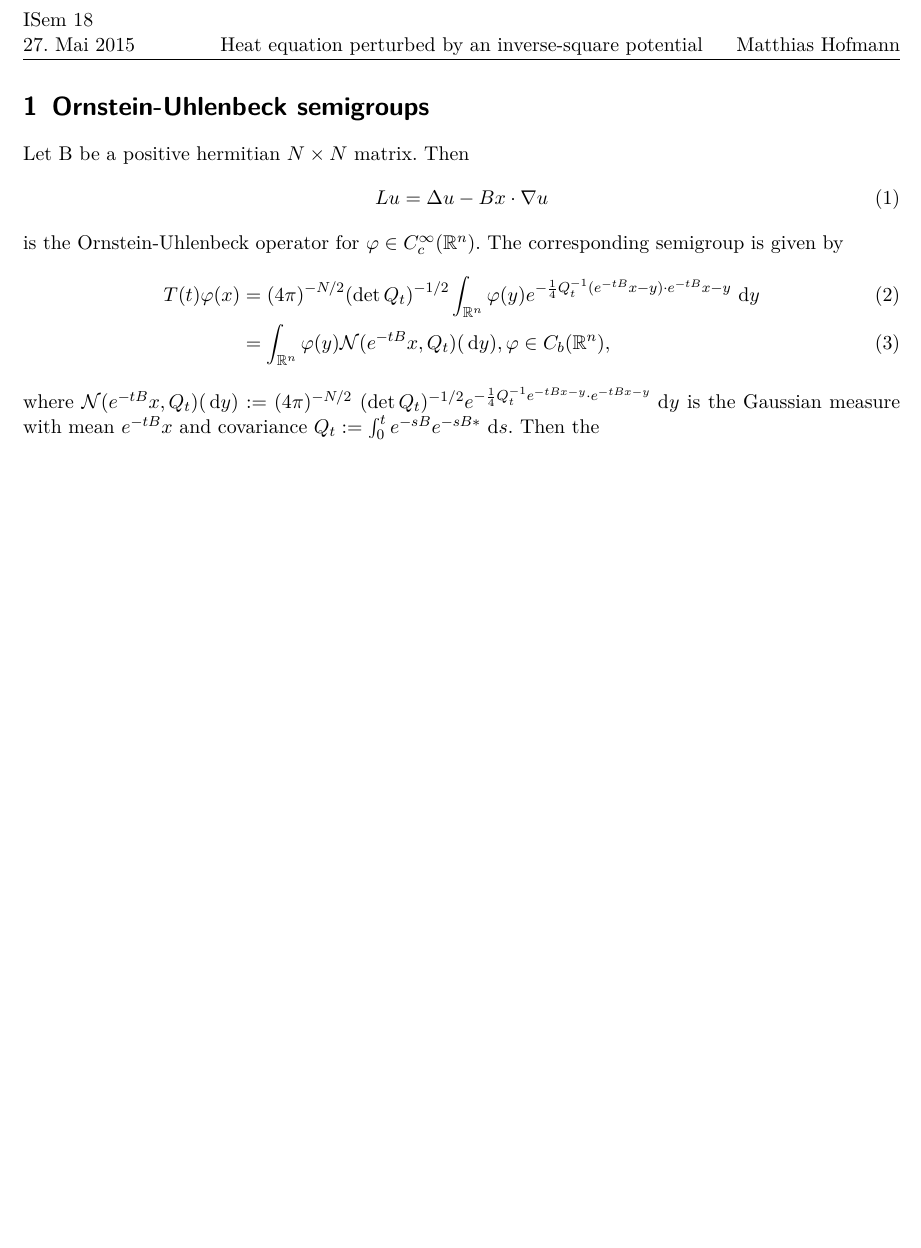
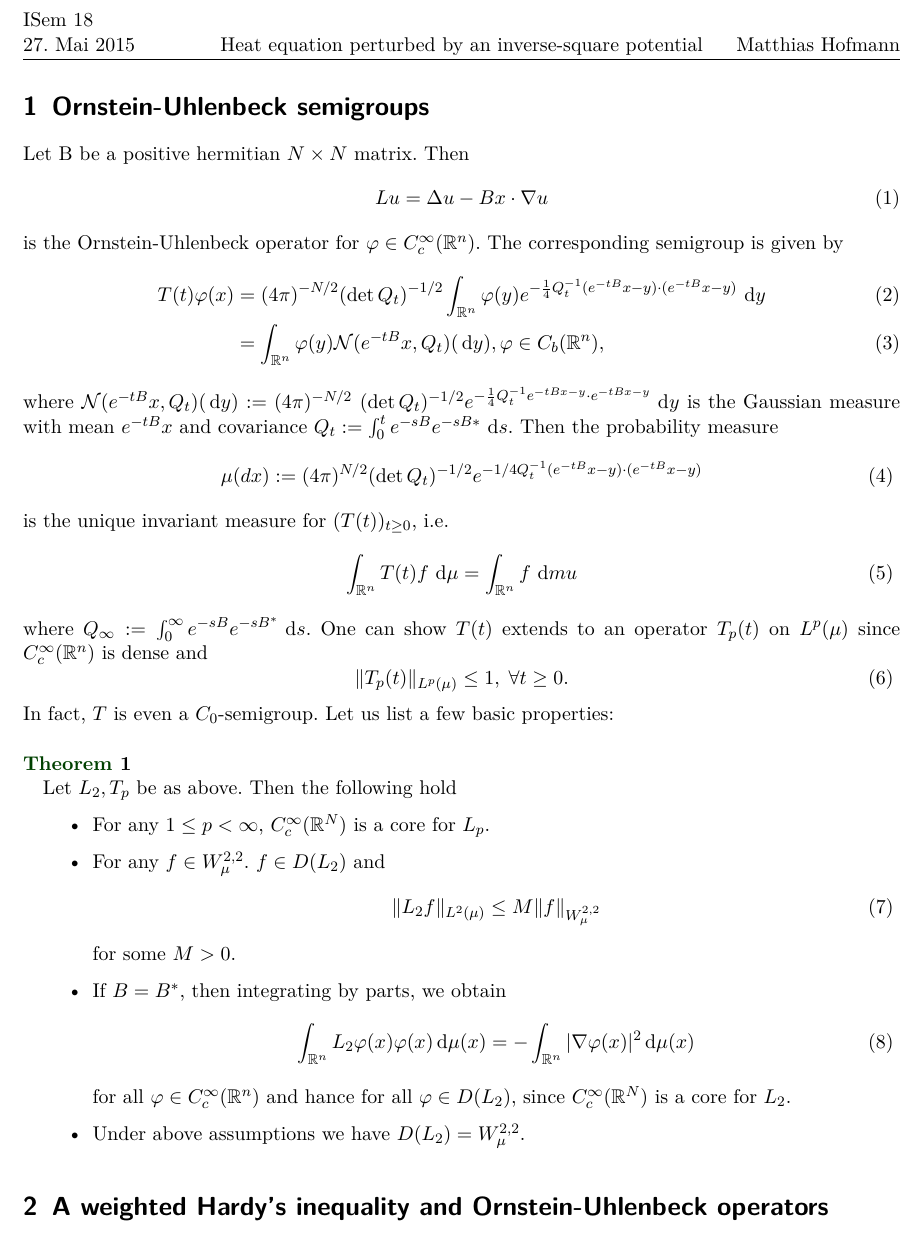
Before and after one commit to mathematiker/Isem18, a LaTeX document (handout.tex): part of the page, cut so that both start at the same text, the shorter picture padded with empty space. Compiled offline with pdfLaTeX.

Commit message:
First chapter complete?

```diff
--- a/handout.tex
+++ b/handout.tex
@@ -18,11 +18,42 @@ Lu=\Delta u- B x \cdot \nabla u
 \end{align}
 is the Ornstein-Uhlenbeck operator for $\phi \in C_c^\infty(\mathbb R^n)$. The corresponding semigroup is given by
 \begin{align}
-T(t) \phi(x) &=(4\pi)^{-N/2} (\det Q_t)^{-1/2} \int_{\mathbb R^n} \phi(y) e^{-\frac{1}{4} Q_t^{-1}(e^{-tB} x-y) \cdot e^{-tB} x-y}\, \dx[y]\\
+T(t) \phi(x) &=(4\pi)^{-N/2} (\det Q_t)^{-1/2} \int_{\mathbb R^n} \phi(y) e^{-\frac{1}{4} Q_t^{-1}(e^{-tB} x-y) \cdot (e^{-tB} x-y)}\, \dx[y]\\
 &= \int_{\mathbb R^n} \phi(y) \mathcal N(e^{-tB} x, Q_t)(\dx[y]), \phi \in C_b(\mathbb R^n),
 \end{align}
 where $\mathcal N(e^{-tB} x, Q_t)(\dx[y]):=(4\pi)^{-N/2} $ %
-$(\det Q_t)^{-1/2} e^{-\frac{1}{4} Q_t^{-1} e^{-tB x - y}\cdot e^{-tB x-y}}\, \dx[y]$ is the Gaussian measure with mean $e^{-tB}x$ and covariance $Q_t:= \int_0^t e^{-sB} e^{-sB*}\,\dx[s]$.  Then the
+$(\det Q_t)^{-1/2} e^{-\frac{1}{4} Q_t^{-1} e^{-tB x - y}\cdot e^{-tB x-y}}\, \dx[y]$ is the Gaussian measure with mean $e^{-tB}x$ and covariance $Q_t:= \int_0^t e^{-sB} e^{-sB*}\,\dx[s]$.  Then the probability measure
+\begin{equation}
+\mu(dx):=(4\pi)^{N/2} (\det Q_t)^{-1/2} e^{-1/4 Q_t^{-1}(e^{-tB} x-y)\cdot (e^{-tB} x-y)}
+\end{equation}
+is the unique invariant measure for $(T(t))_{t\ge 0}$, i.e.
+\begin{equation}
+\int_{\mathbb R^n}T(t) f\,\dx[\mu] = \int_{\mathbb R^n} f\, \dx[mu]
+\end{equation}
+where $Q_\infty:=\int_0^\infty e^{-sB}e^{-sB^*}\, \dx[s]$. One can show $T(t)$ extends to an operator $T_p(t)$ on $L^p(\mu)$ since $C_c^\infty(\mathbb R^n)$ is dense and
+\begin{equation}
+\|T_p(t)\|_{L^p(\mu)} \le 1, \forall t\ge 0.
+\end{equation}
+In fact, $T$ is even a $C_0$-semigroup. Let us list a few basic properties:
+\begin{thm}
+Let $L_2, T_p$ be as above. Then the following hold
+\begin{itemize}
+\item For any $1\le p <\infty$, $C_c^\infty(\mathbb R^N)$ is a core for $L_p$.
+\item For any $f\in W_\mu^{2,2}$. $f\in D(L_2)$ and
+\begin{equation}
+\|L_2 f\|_{L^2(\mu)} \le M \| f\|_{W_\mu^{2,2}}
+\end{equation}
+for some $M>0$.
+\item If $B=B^*$, then integrating by parts, we obtain
+\begin{equation}
+\int_{\mathbb R^n} L_2 \phi(x) \phi(x) \, \mathrm d\mu(x) = - \int_{\mathbb R^n} |\nabla \phi(x)|^2\, \mathrm d\mu(x)
+\end{equation}
+for all $\phi \in C_c^\infty(\mathbb R^n)$ and hance for all $\phi \in D(L_2)$, since $C_c^\infty(\mathbb R^N)$ is a core for $L_2$.
+\item Under above assumptions we have $D(L_2) = W_{\mu}^{2,2}$.
+\end{itemize}
+\end{thm}
+
+\section{A weighted Hardy's inequality and Ornstein-Uhlenbeck operators}
 
 \begin{thebibliography}{tief}
 \bibitem{1} Abdelaziz Rhandi: {\it Heat and Ornstein-Uhlenbeck semigroups perturbed by an inverse-square potential}.
```
